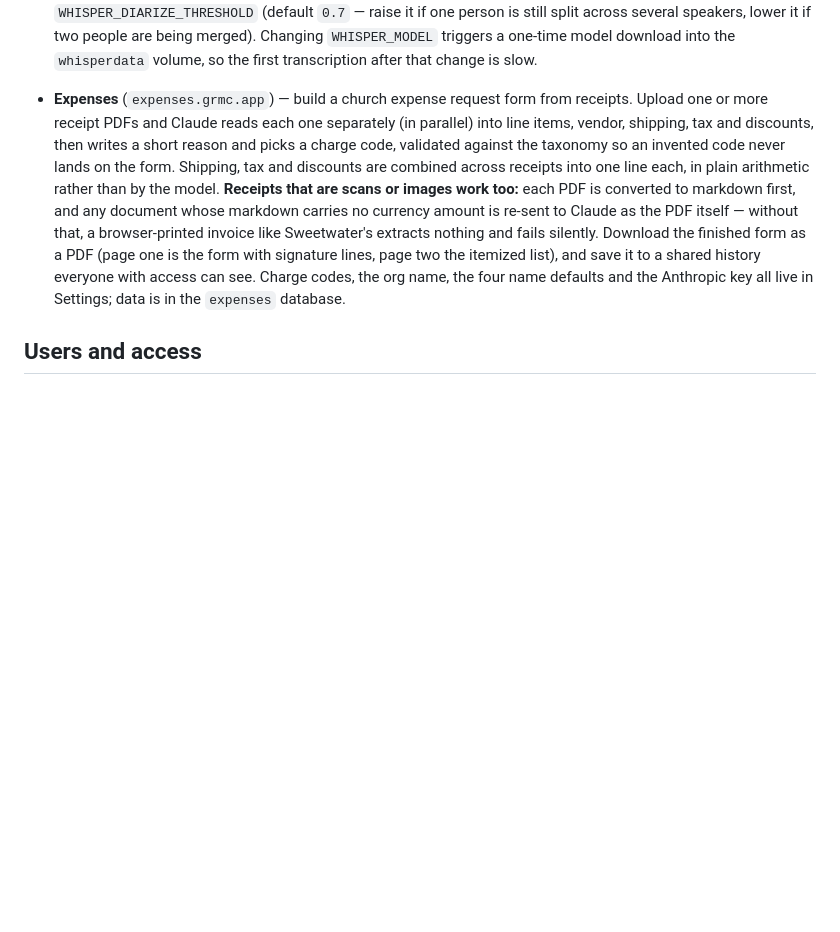
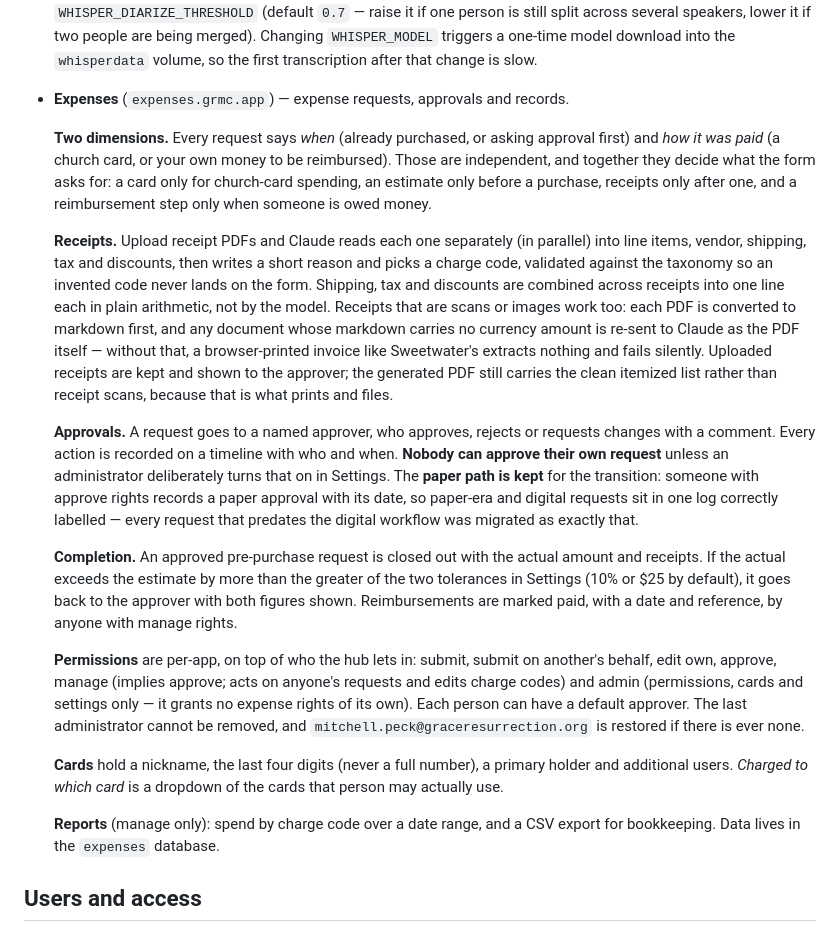
Before and after one commit to MitchellPeck/GRMCApps, a Markdown page: README.md, the part around the change. GitHub-like rendering; blank space fills up the shorter version.

Commit message:
docs: expenses approval platform
Verified end to end against a database built with the pre-platform schema
and paper-era rows: the backfill marked both as post-purchase church-card
expenses approved on paper, preserved their original dates and line items,
and did not re-run on restart.

The live workflow was exercised too — self-approval refused, an unassigned
approver refused, the assigned approver succeeding, reimbursement gated on
manage and refused outright for church-card spending, the last admin
undeletable, and a $100 estimate settling at $180 returning for
re-approval with both figures on the record.

Co-Authored-By: Claude Opus 5 (1M context) <noreply@anthropic.com>
Claude-Session: https://claude.ai/code/session_01YPeWo3Yt4ypi8GDr1nwvQs

```diff
--- a/README.md
+++ b/README.md
@@ -103,21 +103,54 @@ between apps. Both are served to each app at `/assets/` (see *Shared UI* below).
   triggers a one-time model download into the `whisperdata` volume, so the
   first transcription after that change is slow.
 
-- **Expenses** (`expenses.grmc.app`) — build a church expense request form from
-  receipts. Upload one or more receipt PDFs and Claude reads each one
-  separately (in parallel) into line items, vendor, shipping, tax and
-  discounts, then writes a short reason and picks a charge code, validated
-  against the taxonomy so an invented code never lands on the form. Shipping,
-  tax and discounts are combined across receipts into one line each, in plain
-  arithmetic rather than by the model. **Receipts that are scans or images work
-  too:** each PDF is converted to markdown first, and any document whose
-  markdown carries no currency amount is re-sent to Claude as the PDF itself —
-  without that, a browser-printed invoice like Sweetwater's extracts nothing and
-  fails silently. Download the finished form as a PDF (page one is the form with
-  signature lines, page two the itemized list), and save it to a shared history
-  everyone with access can see. Charge codes, the org name, the four name
-  defaults and the Anthropic key all live in Settings; data is in the
-  `expenses` database.
+- **Expenses** (`expenses.grmc.app`) — expense requests, approvals and records.
+
+  **Two dimensions.** Every request says *when* (already purchased, or asking
+  approval first) and *how it was paid* (a church card, or your own money to be
+  reimbursed). Those are independent, and together they decide what the form
+  asks for: a card only for church-card spending, an estimate only before a
+  purchase, receipts only after one, and a reimbursement step only when someone
+  is owed money.
+
+  **Receipts.** Upload receipt PDFs and Claude reads each one separately (in
+  parallel) into line items, vendor, shipping, tax and discounts, then writes a
+  short reason and picks a charge code, validated against the taxonomy so an
+  invented code never lands on the form. Shipping, tax and discounts are
+  combined across receipts into one line each in plain arithmetic, not by the
+  model. Receipts that are scans or images work too: each PDF is converted to
+  markdown first, and any document whose markdown carries no currency amount is
+  re-sent to Claude as the PDF itself — without that, a browser-printed invoice
+  like Sweetwater's extracts nothing and fails silently. Uploaded receipts are
+  kept and shown to the approver; the generated PDF still carries the clean
+  itemized list rather than receipt scans, because that is what prints and files.
+
+  **Approvals.** A request goes to a named approver, who approves, rejects or
+  requests changes with a comment. Every action is recorded on a timeline with
+  who and when. **Nobody can approve their own request** unless an administrator
+  deliberately turns that on in Settings. The **paper path is kept** for the
+  transition: someone with approve rights records a paper approval with its
+  date, so paper-era and digital requests sit in one log correctly labelled —
+  every request that predates the digital workflow was migrated as exactly that.
+
+  **Completion.** An approved pre-purchase request is closed out with the actual
+  amount and receipts. If the actual exceeds the estimate by more than the
+  greater of the two tolerances in Settings (10% or $25 by default), it goes
+  back to the approver with both figures shown. Reimbursements are marked paid,
+  with a date and reference, by anyone with manage rights.
+
+  **Permissions** are per-app, on top of who the hub lets in: submit, submit on
+  another's behalf, edit own, approve, manage (implies approve; acts on
+  anyone's requests and edits charge codes) and admin (permissions, cards and
+  settings only — it grants no expense rights of its own). Each person can have
+  a default approver. The last administrator cannot be removed, and
+  `mitchell.peck@graceresurrection.org` is restored if there is ever none.
+
+  **Cards** hold a nickname, the last four digits (never a full number), a
+  primary holder and additional users. *Charged to which card* is a dropdown of
+  the cards that person may actually use.
+
+  **Reports** (manage only): spend by charge code over a date range, and a CSV
+  export for bookkeeping. Data lives in the `expenses` database.
 
 ## Users and access
 
```
